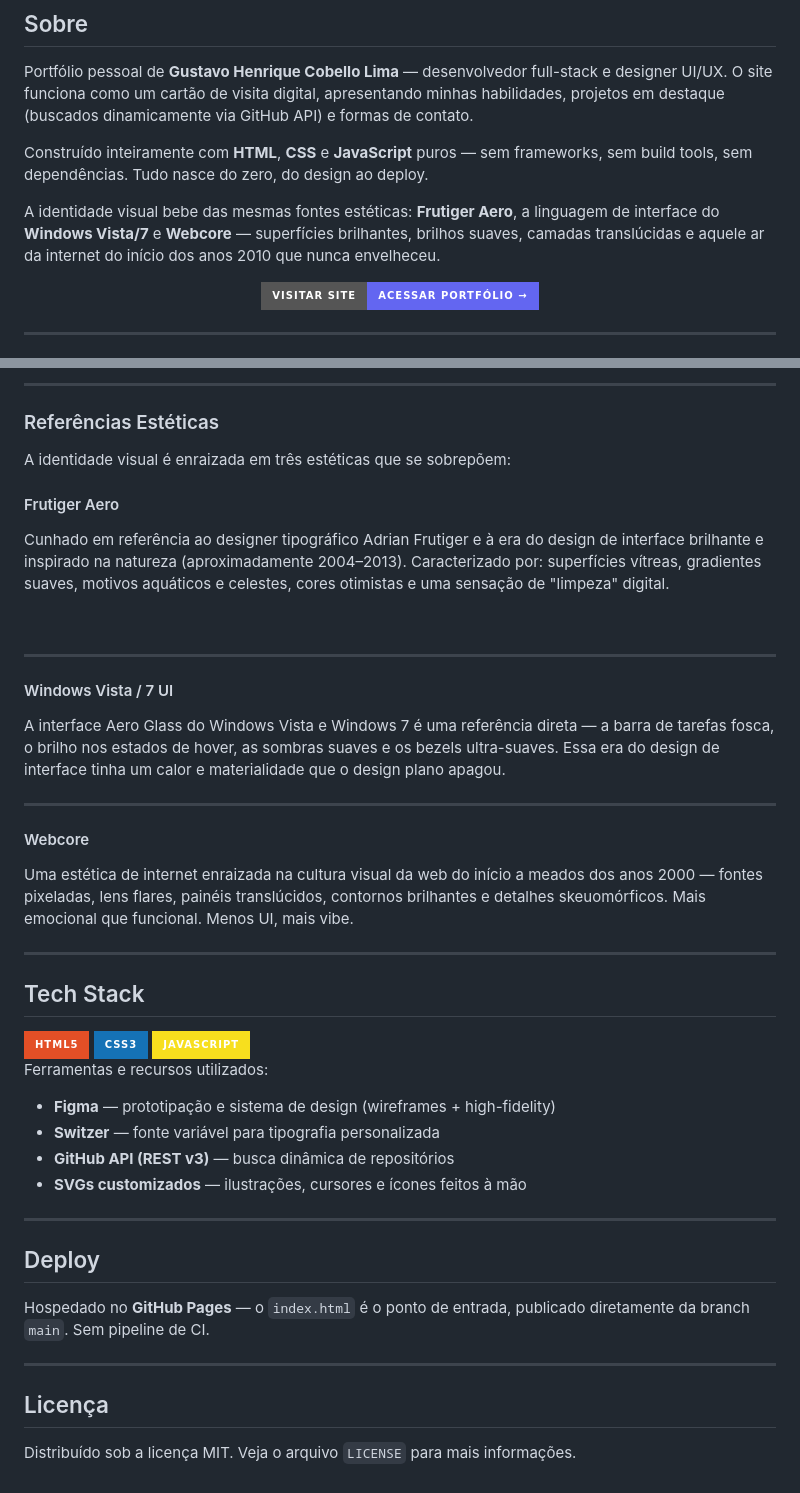
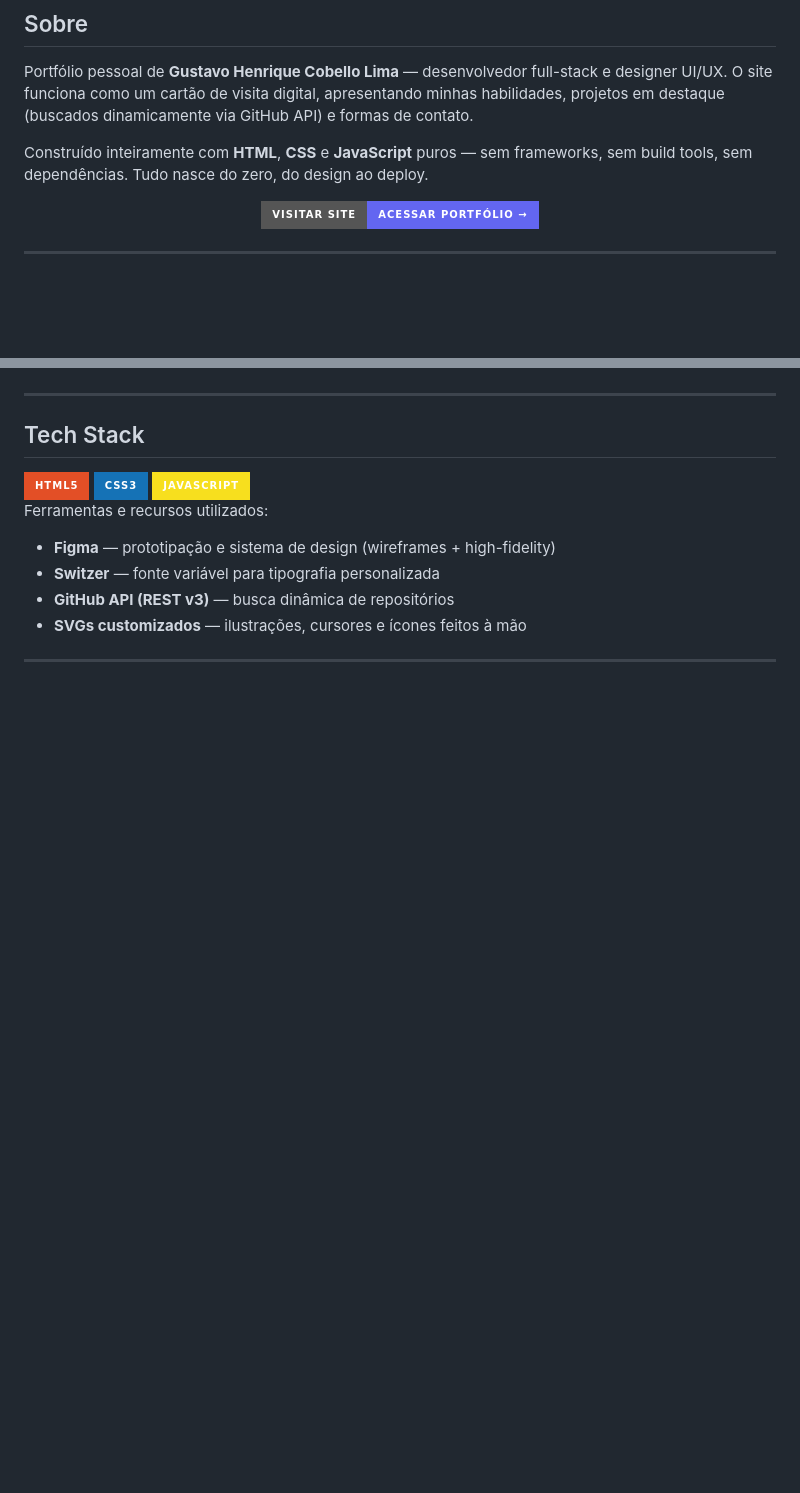
Before and after one commit to RomanticMuffy/_portfolio, a Markdown page: README.md, 2 parts joined by grey strips. Rendered like a GitHub page; badges without logos; blank space fills up the shorter version.

Commit message:
Update README with new design images and remove sections
Removed aesthetic references and updated design links.

```diff
--- a/README.md
+++ b/README.md
@@ -10,8 +10,6 @@
 Portfólio pessoal de **Gustavo Henrique Cobello Lima** — desenvolvedor full-stack e designer UI/UX. O site funciona como um cartão de visita digital, apresentando minhas habilidades, projetos em destaque (buscados dinamicamente via GitHub API) e formas de contato.
 
 Construído inteiramente com **HTML**, **CSS** e **JavaScript** puros — sem frameworks, sem build tools, sem dependências. Tudo nasce do zero, do design ao deploy.
-
-A identidade visual bebe das mesmas fontes estéticas: **Frutiger Aero**, a linguagem de interface do **Windows Vista/7** e **Webcore** — superfícies brilhantes, brilhos suaves, camadas translúcidas e aquele ar da internet do início dos anos 2010 que nunca envelheceu.
 
 <div align="center" style="margin: 20px 0;">
   <a href="https://gustavocobello.github.io/portfolio/" target="_blank">
@@ -82,33 +79,4 @@ Mockups de alta fidelidade aplicando o sistema visual completo: paleta de cores,
 
----
-
-### Referências Estéticas
-
-A identidade visual é enraizada em três estéticas que se sobrepõem:
-
-#### Frutiger Aero
-
-Cunhado em referência ao designer tipográfico Adrian Frutiger e à era do design de interface brilhante e inspirado na natureza (aproximadamente 2004–2013). Caracterizado por: superfícies vítreas, gradientes suaves, motivos aquáticos e celestes, cores otimistas e uma sensação de "limpeza" digital.
-
-<!-- COLOCAR IMAGEM AQUI: exemplo de estética Frutiger Aero -->
-
-<br/>
-
-<!-- COLOCAR IMAGEM AQUI: outro exemplo de Frutiger Aero -->
-
----
-
-#### Windows Vista / 7 UI
-
-A interface Aero Glass do Windows Vista e Windows 7 é uma referência direta — a barra de tarefas fosca, o brilho nos estados de hover, as sombras suaves e os bezels ultra-suaves. Essa era do design de interface tinha um calor e materialidade que o design plano apagou.
-
-<!-- COLOCAR IMAGEM AQUI: screenshot da interface do Windows Vista/7 como referência -->
-
----
-
-#### Webcore
-
-Uma estética de internet enraizada na cultura visual da web do início a meados dos anos 2000 — fontes pixeladas, lens flares, painéis translúcidos, contornos brilhantes e detalhes skeuomórficos. Mais emocional que funcional. Menos UI, mais vibe.
 
 ---
 
@@ -127,15 +95,4 @@ Ferramentas e recursos utilizados:
 - **Switzer** — fonte variável para tipografia personalizada
 - **GitHub API (REST v3)** — busca dinâmica de repositórios
 - **SVGs customizados** — ilustrações, cursores e ícones feitos à mão
-
 ---
-
-## Deploy
-
-Hospedado no **GitHub Pages** — o `index.html` é o ponto de entrada, publicado diretamente da branch `main`. Sem pipeline de CI.
-
----
-
-## Licença
-
-Distribuído sob a licença MIT. Veja o arquivo `LICENSE` para mais informações.
```
Also changed, not shown: other parts of README.md (+5 -6 lines).
